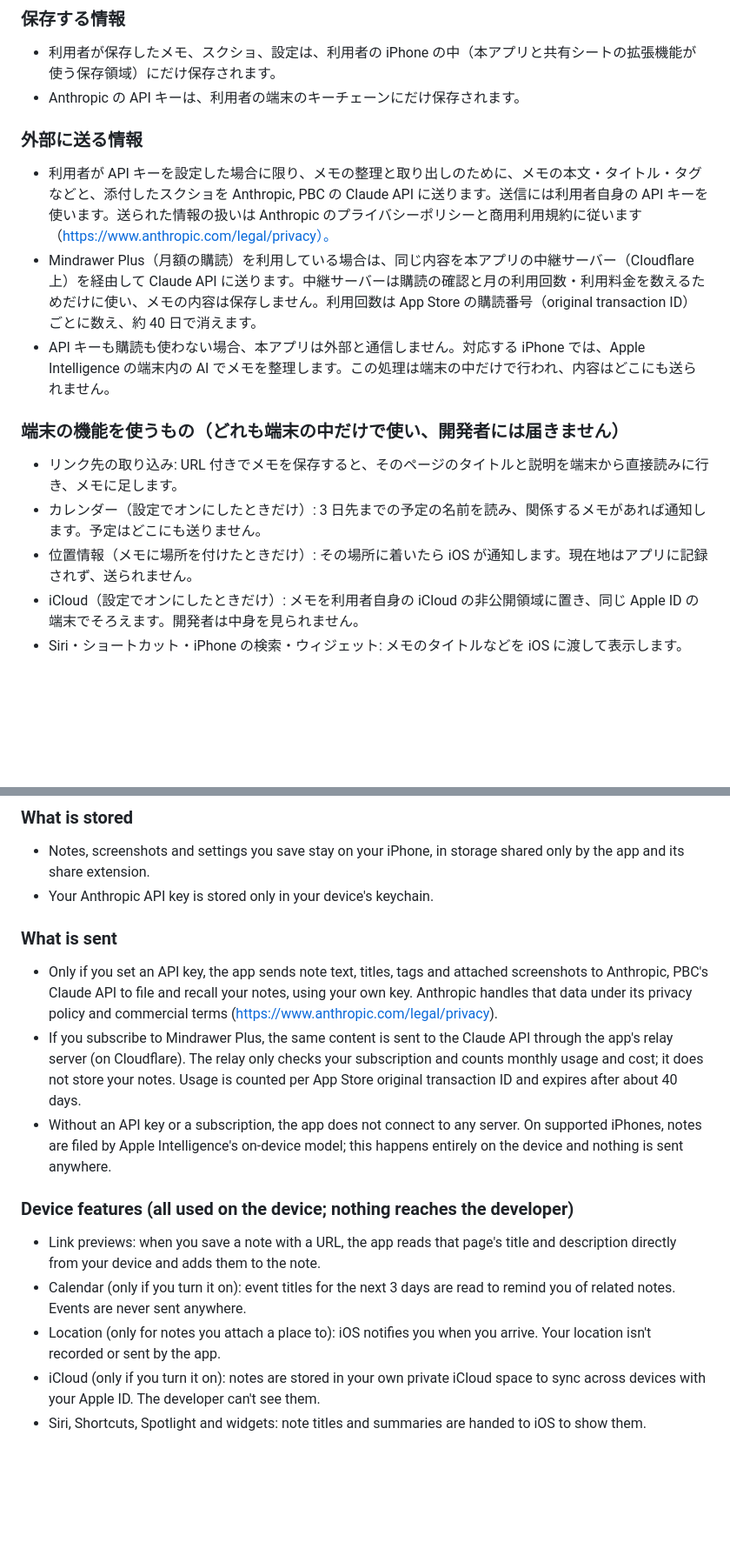
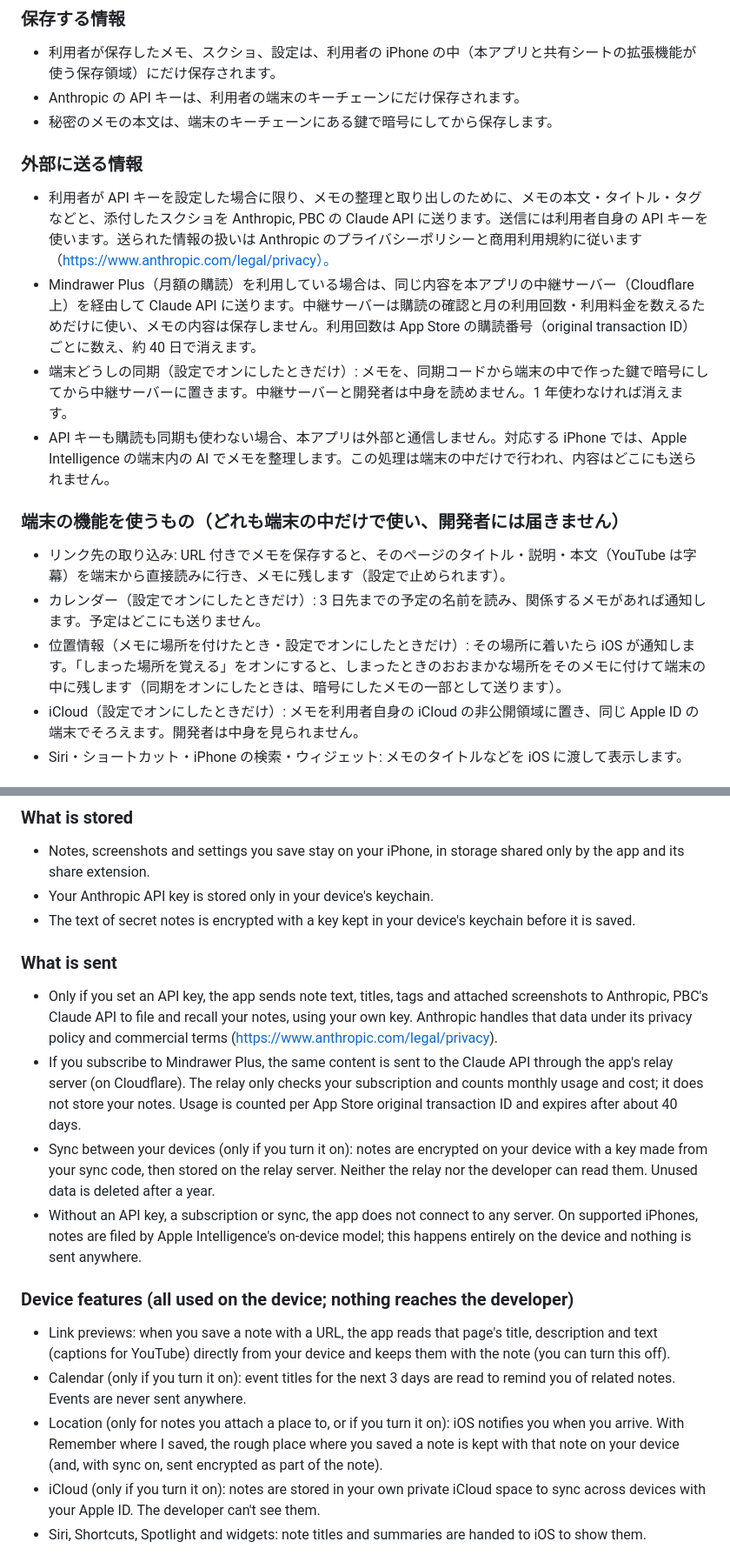
Before and after one commit to Yusuke827827/hikidashi, a Markdown page: docs/privacy-policy.md, 2 parts joined by grey strips. Shown at 87% size. Rendered like a GitHub page; blank space fills up the shorter version.

Commit message:
プライバシーポリシー: 秘密のメモの暗号化・同期・ページの保存・しまった場所
Co-Authored-By: Claude Opus 5.5 <noreply@anthropic.com>
Claude-Session: https://claude.ai/code/session_016vKghzYsLj6oPLL9f8HL5v

```diff
--- a/docs/privacy-policy.md
+++ b/docs/privacy-policy.md
@@ -9,16 +9,18 @@ Mindrawer（以下「本アプリ」）は、利用者のメモを利用者の
 ### 保存する情報
 - 利用者が保存したメモ、スクショ、設定は、利用者の iPhone の中（本アプリと共有シートの拡張機能が使う保存領域）にだけ保存されます。
 - Anthropic の API キーは、利用者の端末のキーチェーンにだけ保存されます。
+- 秘密のメモの本文は、端末のキーチェーンにある鍵で暗号にしてから保存します。
 
 ### 外部に送る情報
 - 利用者が API キーを設定した場合に限り、メモの整理と取り出しのために、メモの本文・タイトル・タグなどと、添付したスクショを Anthropic, PBC の Claude API に送ります。送信には利用者自身の API キーを使います。送られた情報の扱いは Anthropic のプライバシーポリシーと商用利用規約に従います（https://www.anthropic.com/legal/privacy）。
 - Mindrawer Plus（月額の購読）を利用している場合は、同じ内容を本アプリの中継サーバー（Cloudflare 上）を経由して Claude API に送ります。中継サーバーは購読の確認と月の利用回数・利用料金を数えるためだけに使い、メモの内容は保存しません。利用回数は App Store の購読番号（original transaction ID）ごとに数え、約 40 日で消えます。
-- API キーも購読も使わない場合、本アプリは外部と通信しません。対応する iPhone では、Apple Intelligence の端末内の AI でメモを整理します。この処理は端末の中だけで行われ、内容はどこにも送られません。
+- 端末どうしの同期（設定でオンにしたときだけ）: メモを、同期コードから端末の中で作った鍵で暗号にしてから中継サーバーに置きます。中継サーバーと開発者は中身を読めません。1 年使わなければ消えます。
+- API キーも購読も同期も使わない場合、本アプリは外部と通信しません。対応する iPhone では、Apple Intelligence の端末内の AI でメモを整理します。この処理は端末の中だけで行われ、内容はどこにも送られません。
 
 ### 端末の機能を使うもの（どれも端末の中だけで使い、開発者には届きません）
-- リンク先の取り込み: URL 付きでメモを保存すると、そのページのタイトルと説明を端末から直接読みに行き、メモに足します。
+- リンク先の取り込み: URL 付きでメモを保存すると、そのページのタイトル・説明・本文（YouTube は字幕）を端末から直接読みに行き、メモに残します（設定で止められます）。
 - カレンダー（設定でオンにしたときだけ）: 3 日先までの予定の名前を読み、関係するメモがあれば通知します。予定はどこにも送りません。
-- 位置情報（メモに場所を付けたときだけ）: その場所に着いたら iOS が通知します。現在地はアプリに記録されず、送られません。
+- 位置情報（メモに場所を付けたとき・設定でオンにしたときだけ）: その場所に着いたら iOS が通知します。「しまった場所を覚える」をオンにすると、しまったときのおおまかな場所をそのメモに付けて端末の中に残します（同期をオンにしたときは、暗号にしたメモの一部として送ります）。
 - iCloud（設定でオンにしたときだけ）: メモを利用者自身の iCloud の非公開領域に置き、同じ Apple ID の端末でそろえます。開発者は中身を見られません。
 - Siri・ショートカット・iPhone の検索・ウィジェット: メモのタイトルなどを iOS に渡して表示します。
 
@@ -45,16 +47,18 @@ Mindrawer ("the app") keeps your notes on your device. The developer does not co
 ### What is stored
 - Notes, screenshots and settings you save stay on your iPhone, in storage shared only by the app and its share extension.
 - Your Anthropic API key is stored only in your device's keychain.
+- The text of secret notes is encrypted with a key kept in your device's keychain before it is saved.
 
 ### What is sent
 - Only if you set an API key, the app sends note text, titles, tags and attached screenshots to Anthropic, PBC's Claude API to file and recall your notes, using your own key. Anthropic handles that data under its privacy policy and commercial terms (https://www.anthropic.com/legal/privacy).
 - If you subscribe to Mindrawer Plus, the same content is sent to the Claude API through the app's relay server (on Cloudflare). The relay only checks your subscription and counts monthly usage and cost; it does not store your notes. Usage is counted per App Store original transaction ID and expires after about 40 days.
-- Without an API key or a subscription, the app does not connect to any server. On supported iPhones, notes are filed by Apple Intelligence's on-device model; this happens entirely on the device and nothing is sent anywhere.
+- Sync between your devices (only if you turn it on): notes are encrypted on your device with a key made from your sync code, then stored on the relay server. Neither the relay nor the developer can read them. Unused data is deleted after a year.
+- Without an API key, a subscription or sync, the app does not connect to any server. On supported iPhones, notes are filed by Apple Intelligence's on-device model; this happens entirely on the device and nothing is sent anywhere.
 
 ### Device features (all used on the device; nothing reaches the developer)
-- Link previews: when you save a note with a URL, the app reads that page's title and description directly from your device and adds them to the note.
+- Link previews: when you save a note with a URL, the app reads that page's title, description and text (captions for YouTube) directly from your device and keeps them with the note (you can turn this off).
 - Calendar (only if you turn it on): event titles for the next 3 days are read to remind you of related notes. Events are never sent anywhere.
-- Location (only for notes you attach a place to): iOS notifies you when you arrive. Your location isn't recorded or sent by the app.
+- Location (only for notes you attach a place to, or if you turn it on): iOS notifies you when you arrive. With Remember where I saved, the rough place where you saved a note is kept with that note on your device (and, with sync on, sent encrypted as part of the note).
 - iCloud (only if you turn it on): notes are stored in your own private iCloud space to sync across devices with your Apple ID. The developer can't see them.
 - Siri, Shortcuts, Spotlight and widgets: note titles and summaries are handed to iOS to show them.
 
```
